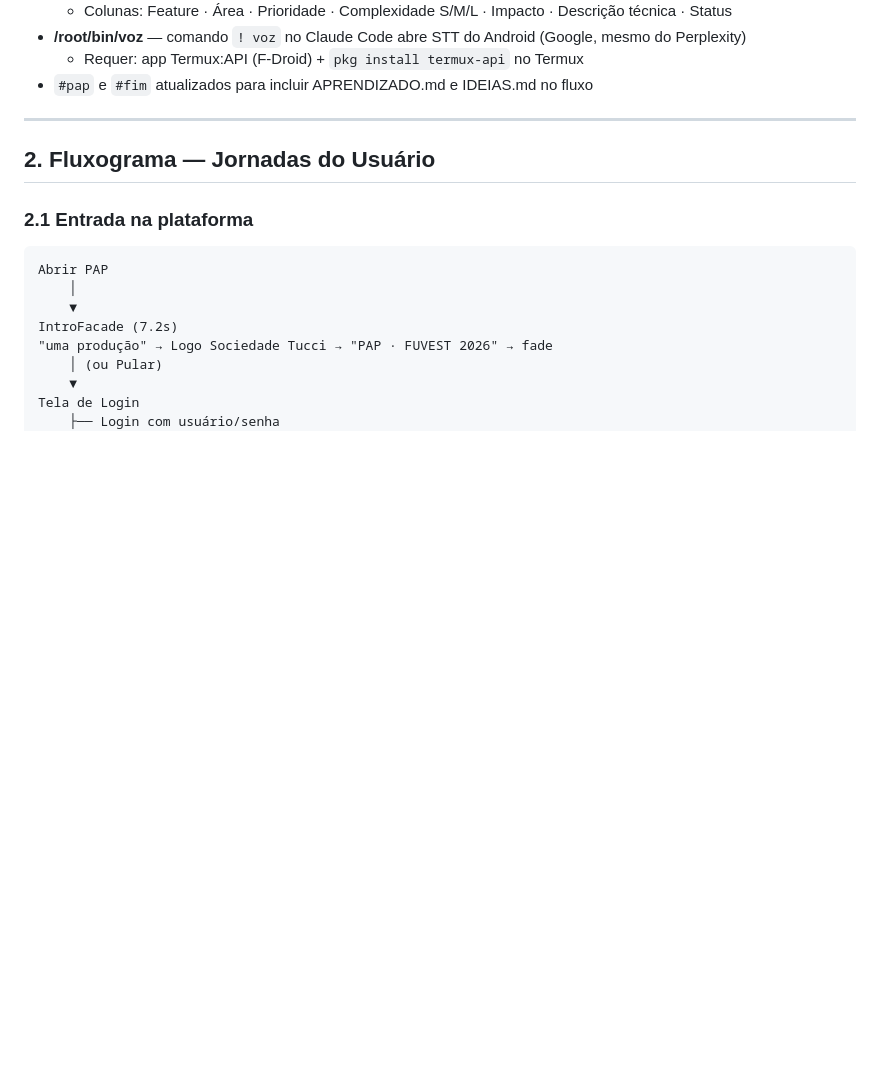
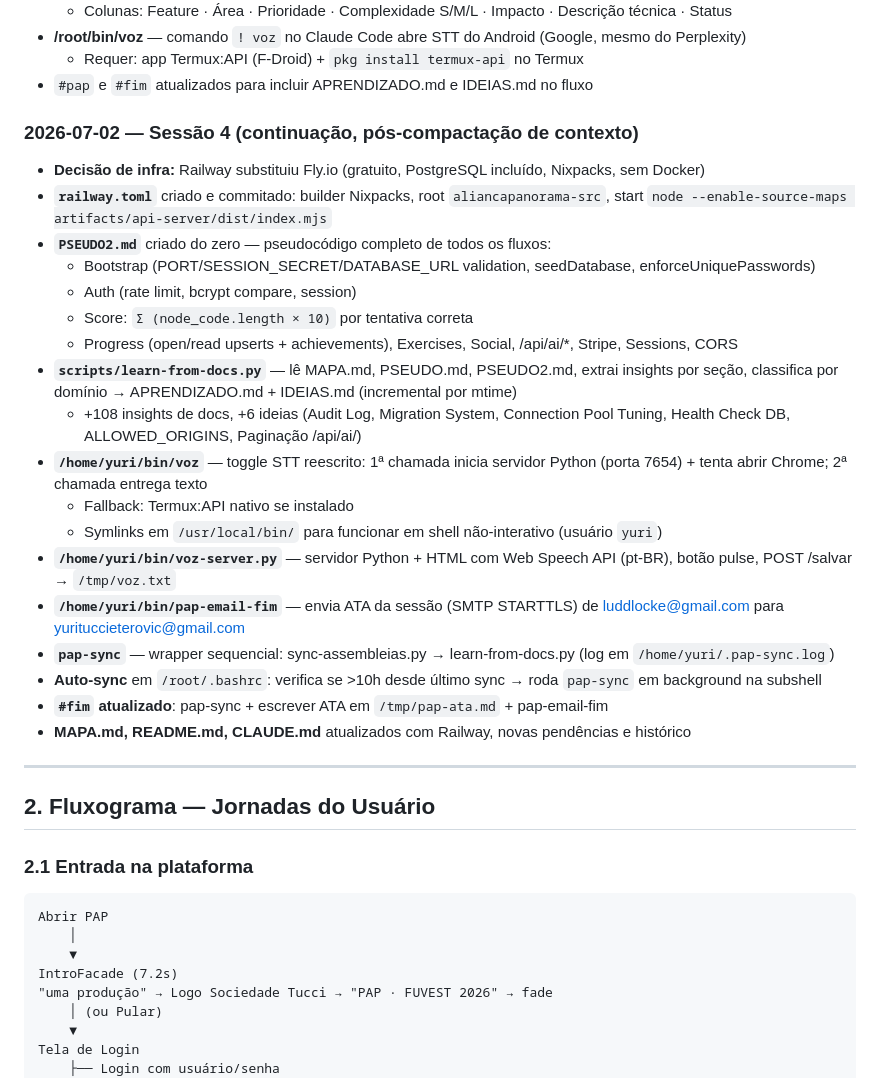
Before and after one commit to yurituccieterovic-cell/Site-ST, a Markdown page: aliancapanorama-src/PSEUDO.md, the part around the change. Rendered like a GitHub page; blank space fills up the shorter version.

Commit message:
docs: add Sessão 4 to PSEUDO.md and fix IDEIAS Railway ref
Co-Authored-By: Claude Sonnet 4.6 <noreply@anthropic.com>

```diff
--- a/aliancapanorama-src/PSEUDO.md
+++ b/aliancapanorama-src/PSEUDO.md
@@ -69,6 +69,26 @@ Sessão longa de desenvolvimento intenso. Principais entregas:
 - **/root/bin/voz** — comando `! voz` no Claude Code abre STT do Android (Google, mesmo do Perplexity)
   - Requer: app Termux:API (F-Droid) + `pkg install termux-api` no Termux
 - `#pap` e `#fim` atualizados para incluir APRENDIZADO.md e IDEIAS.md no fluxo
+
+### 2026-07-02 — Sessão 4 (continuação, pós-compactação de contexto)
+- **Decisão de infra:** Railway substituiu Fly.io (gratuito, PostgreSQL incluído, Nixpacks, sem Docker)
+- **`railway.toml`** criado e commitado: builder Nixpacks, root `aliancapanorama-src`, start `node --enable-source-maps artifacts/api-server/dist/index.mjs`
+- **`PSEUDO2.md`** criado do zero — pseudocódigo completo de todos os fluxos:
+  - Bootstrap (PORT/SESSION_SECRET/DATABASE_URL validation, seedDatabase, enforceUniquePasswords)
+  - Auth (rate limit, bcrypt compare, session)
+  - Score: `Σ (node_code.length × 10)` por tentativa correta
+  - Progress (open/read upserts + achievements), Exercises, Social, /api/ai/*, Stripe, Sessions, CORS
+- **`scripts/learn-from-docs.py`** — lê MAPA.md, PSEUDO.md, PSEUDO2.md, extrai insights por seção, classifica por domínio → APRENDIZADO.md + IDEIAS.md (incremental por mtime)
+  - +108 insights de docs, +6 ideias (Audit Log, Migration System, Connection Pool Tuning, Health Check DB, ALLOWED_ORIGINS, Paginação /api/ai/)
+- **`/home/yuri/bin/voz`** — toggle STT reescrito: 1ª chamada inicia servidor Python (porta 7654) + tenta abrir Chrome; 2ª chamada entrega texto
+  - Fallback: Termux:API nativo se instalado
+  - Symlinks em `/usr/local/bin/` para funcionar em shell não-interativo (usuário `yuri`)
+- **`/home/yuri/bin/voz-server.py`** — servidor Python + HTML com Web Speech API (pt-BR), botão pulse, POST /salvar → `/tmp/voz.txt`
+- **`/home/yuri/bin/pap-email-fim`** — envia ATA da sessão (SMTP STARTTLS) de luddlocke@gmail.com para yurituccieterovic@gmail.com
+- **`pap-sync`** — wrapper sequencial: sync-assembleias.py → learn-from-docs.py (log em `/home/yuri/.pap-sync.log`)
+- **Auto-sync** em `/root/.bashrc`: verifica se >10h desde último sync → roda `pap-sync` em background na subshell
+- **`#fim` atualizado**: pap-sync + escrever ATA em `/tmp/pap-ata.md` + pap-email-fim
+- **MAPA.md, README.md, CLAUDE.md** atualizados com Railway, novas pendências e histórico
 
 ---
 
```
Also changed, not shown: aliancapanorama-src/IDEIAS.md (+12 -1 lines).
